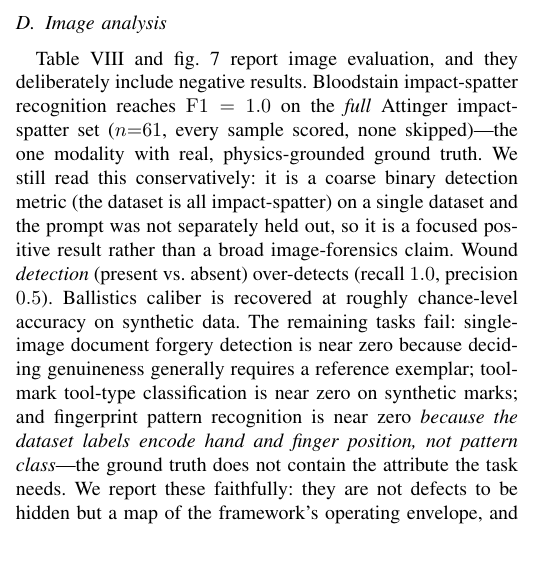
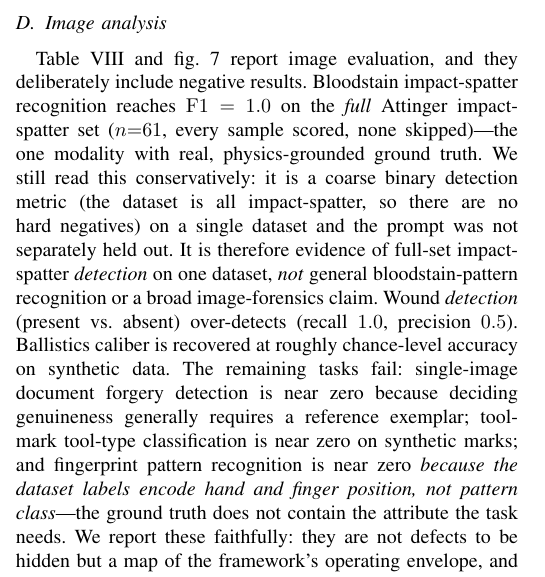
Before and after one commit to harish201105/Forensics-KG, a LaTeX paper (forensics-kg/paper/main.tex): part of one column of page 11 of 16, cut so that both start at the same text, the shorter picture padded with empty space. Compiled offline with pdfLaTeX.

Commit message:
Address review: bloodstain wording + enlarge Figure 7 labels
- Bloodstain: state explicitly it is full-set impact-spatter DETECTION on one
  dataset (no hard negatives), not general bloodstain-pattern recognition.
- Figure 7 (image-eval chart): enlarge all labels (values, task names, axis,
  legend, title); widen figsize so the taller text does not grow the figure's
  paper height (layout unchanged, still 17pp).

Co-Authored-By: Claude Opus 4.8 <noreply@anthropic.com>

```diff
--- a/forensics-kg/paper/main.tex
+++ b/forensics-kg/paper/main.tex
@@ -950,9 +950,10 @@ deliberately include negative results. Bloodstain impact-spatter recognition
 reaches $\mathrm{F1}=1.0$ on the \emph{full} Attinger impact-spatter set
 ($n{=}61$, every sample scored, none skipped)---the one modality with real,
 physics-grounded ground truth. We still read this conservatively: it is a coarse
-binary detection metric (the dataset is all impact-spatter) on a single dataset and
-the prompt was not separately held out, so it is a focused positive result rather
-than a broad image-forensics claim. Wound \emph{detection} (present vs.\ absent) over-detects
+binary detection metric (the dataset is all impact-spatter, so there are no hard
+negatives) on a single dataset and the prompt was not separately held out. It is
+therefore evidence of full-set impact-spatter \emph{detection} on one dataset,
+\emph{not} general bloodstain-pattern recognition or a broad image-forensics claim. Wound \emph{detection} (present vs.\ absent) over-detects
 (recall $1.0$, precision $0.5$). Ballistics caliber is recovered at roughly
 chance-level accuracy on synthetic data. The remaining tasks fail: single-image
 document forgery detection is near zero because deciding genuineness generally
```
Also changed, not shown: forensics-kg/paper/Evidence_Centric_Forensic_KG.pdf, forensics-kg/paper/figures/image_eval_summary.pdf, forensics-kg/paper/figures/image_eval_summary.png, forensics-kg/paper/main.pdf, 1 other file.
